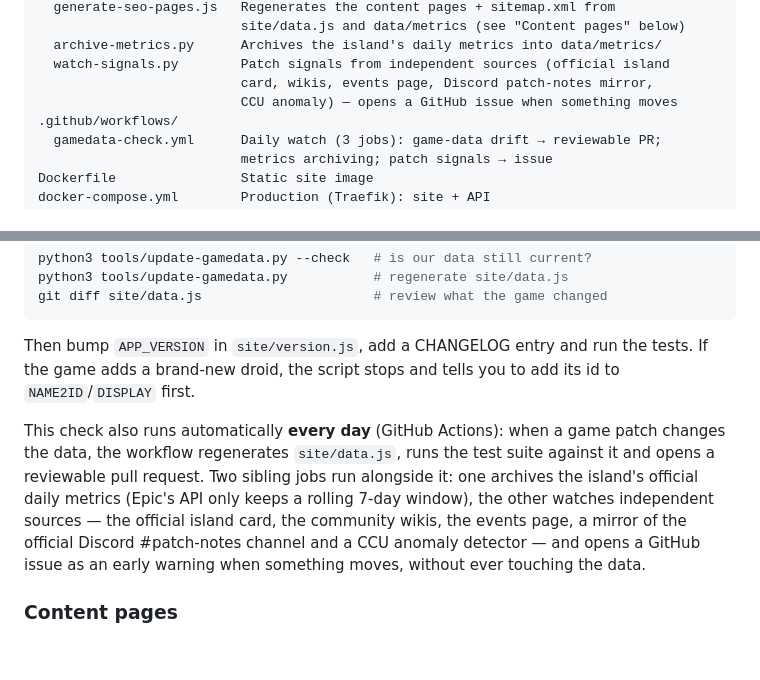
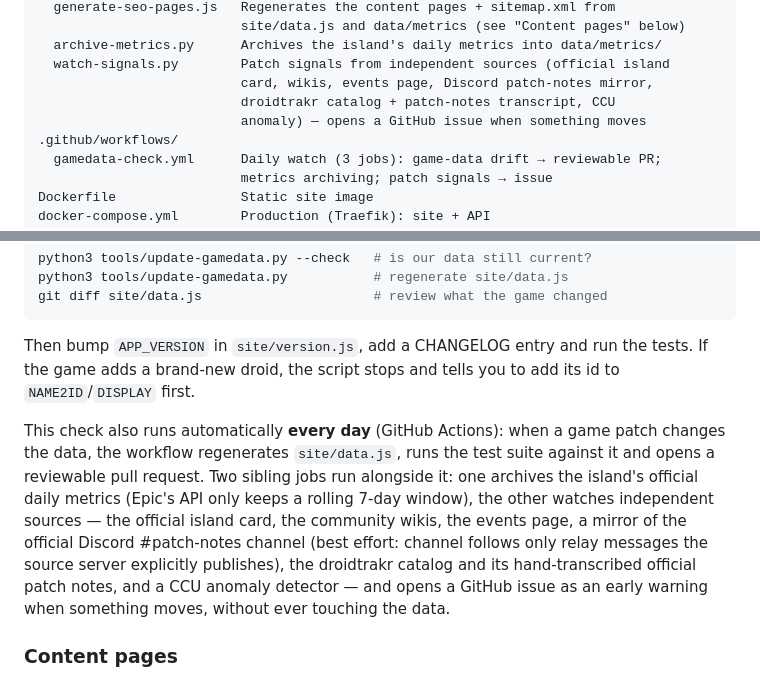
Before and after one commit to n4ckz/droidex, a Markdown page: README.md, 2 parts joined by grey strips. Drawn GitHub-style; blank space fills up the shorter version.

Commit message:
docs: la veille des signaux couvre droidtrakr (catalogue + patch notes retranscrits)
Et précise la limite du miroir Discord : un suivi de salon ne relaie
que les messages que le serveur source publie explicitement.

Co-Authored-By: Claude Fable 5 <noreply@anthropic.com>

```diff
--- a/README.md
+++ b/README.md
@@ -174,7 +174,8 @@ tools/
   archive-metrics.py      Archives the island's daily metrics into data/metrics/
   watch-signals.py        Patch signals from independent sources (official island
                           card, wikis, events page, Discord patch-notes mirror,
-                          CCU anomaly) — opens a GitHub issue when something moves
+                          droidtrakr catalog + patch-notes transcript, CCU
+                          anomaly) — opens a GitHub issue when something moves
 .github/workflows/
   gamedata-check.yml      Daily watch (3 jobs): game-data drift → reviewable PR;
                           metrics archiving; patch signals → issue
@@ -241,7 +242,7 @@ git diff site/data.js                      # review what the game changed
 
 Then bump `APP_VERSION` in `site/version.js`, add a CHANGELOG entry and run the tests. If the game adds a brand-new droid, the script stops and tells you to add its id to `NAME2ID`/`DISPLAY` first.
 
-This check also runs automatically **every day** (GitHub Actions): when a game patch changes the data, the workflow regenerates `site/data.js`, runs the test suite against it and opens a reviewable pull request. Two sibling jobs run alongside it: one archives the island's official daily metrics (Epic's API only keeps a rolling 7-day window), the other watches independent sources — the official island card, the community wikis, the events page, a mirror of the official Discord #patch-notes channel and a CCU anomaly detector — and opens a GitHub issue as an early warning when something moves, without ever touching the data.
+This check also runs automatically **every day** (GitHub Actions): when a game patch changes the data, the workflow regenerates `site/data.js`, runs the test suite against it and opens a reviewable pull request. Two sibling jobs run alongside it: one archives the island's official daily metrics (Epic's API only keeps a rolling 7-day window), the other watches independent sources — the official island card, the community wikis, the events page, a mirror of the official Discord #patch-notes channel (best effort: channel follows only relay messages the source server explicitly publishes), the droidtrakr catalog and its hand-transcribed official patch notes, and a CCU anomaly detector — and opens a GitHub issue as an early warning when something moves, without ever touching the data.
 
 ### Content pages
 
```
